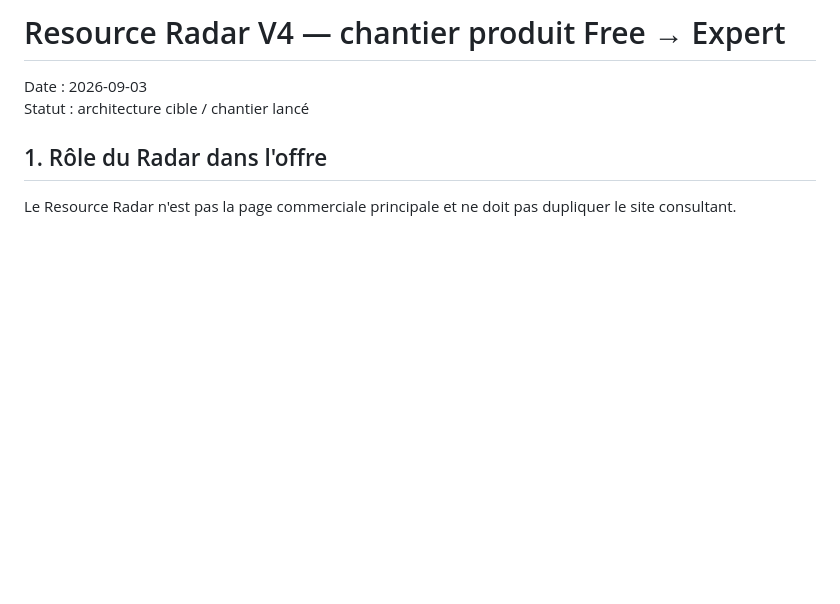
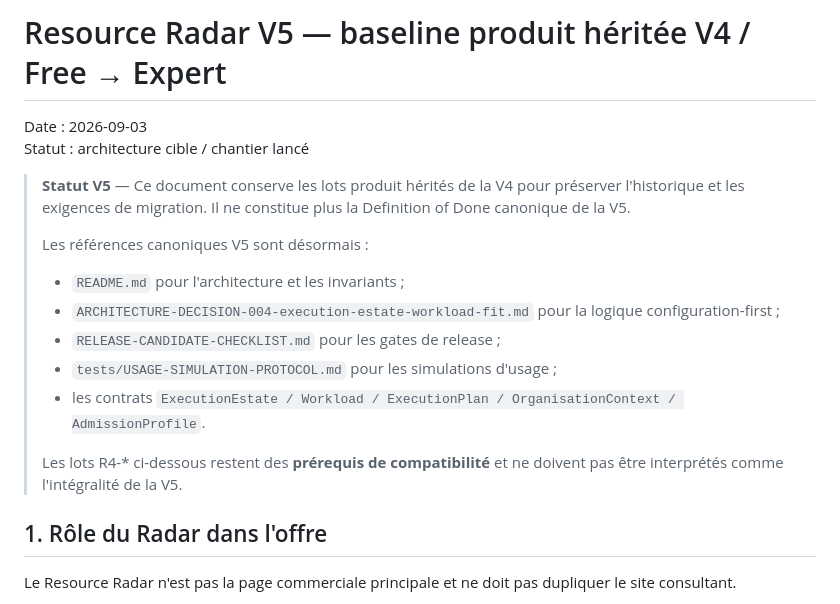
Before and after one commit to yannickaudubert/twinSIIAOS, a Markdown page: resource-radar-v5/PRODUCT-PREMIUM-UX-WORKPLAN.md, the part around the change. Rendered like a GitHub page; blank space fills up the shorter version.

Commit message:
radar v5: mark inherited V4 product plan as non-canonical baseline

```diff
--- a/resource-radar-v5/PRODUCT-PREMIUM-UX-WORKPLAN.md
+++ b/resource-radar-v5/PRODUCT-PREMIUM-UX-WORKPLAN.md
@@ -1,7 +1,18 @@
-# Resource Radar V4 — chantier produit Free → Expert
+# Resource Radar V5 — baseline produit héritée V4 / Free → Expert
 
 Date : 2026-09-03
 Statut : architecture cible / chantier lancé
+
+> **Statut V5** — Ce document conserve les lots produit hérités de la V4 pour préserver l'historique et les exigences de migration. Il ne constitue plus la Definition of Done canonique de la V5.
+>
+> Les références canoniques V5 sont désormais :
+> - `README.md` pour l'architecture et les invariants ;
+> - `ARCHITECTURE-DECISION-004-execution-estate-workload-fit.md` pour la logique configuration-first ;
+> - `RELEASE-CANDIDATE-CHECKLIST.md` pour les gates de release ;
+> - `tests/USAGE-SIMULATION-PROTOCOL.md` pour les simulations d'usage ;
+> - les contrats `ExecutionEstate / Workload / ExecutionPlan / OrganisationContext / AdmissionProfile`.
+>
+> Les lots R4-* ci-dessous restent des **prérequis de compatibilité** et ne doivent pas être interprétés comme l'intégralité de la V5.
 
 ## 1. Rôle du Radar dans l'offre
 
```
